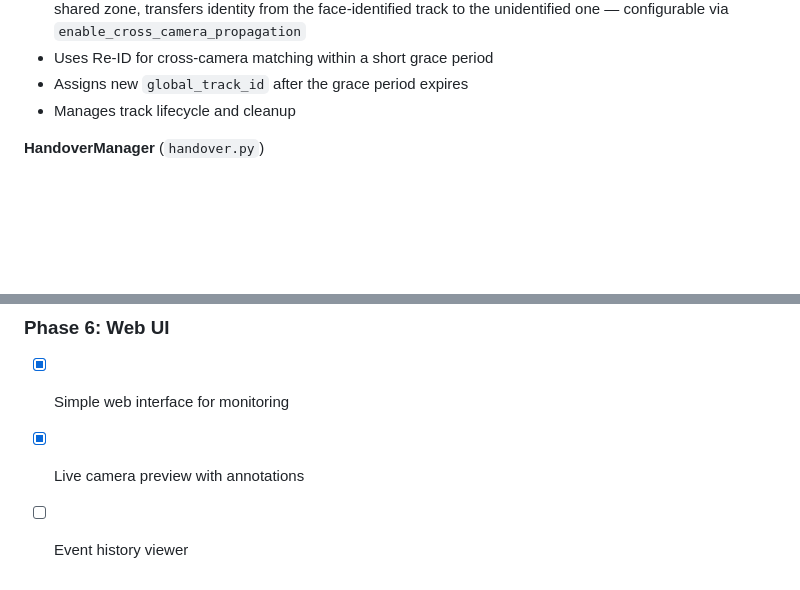
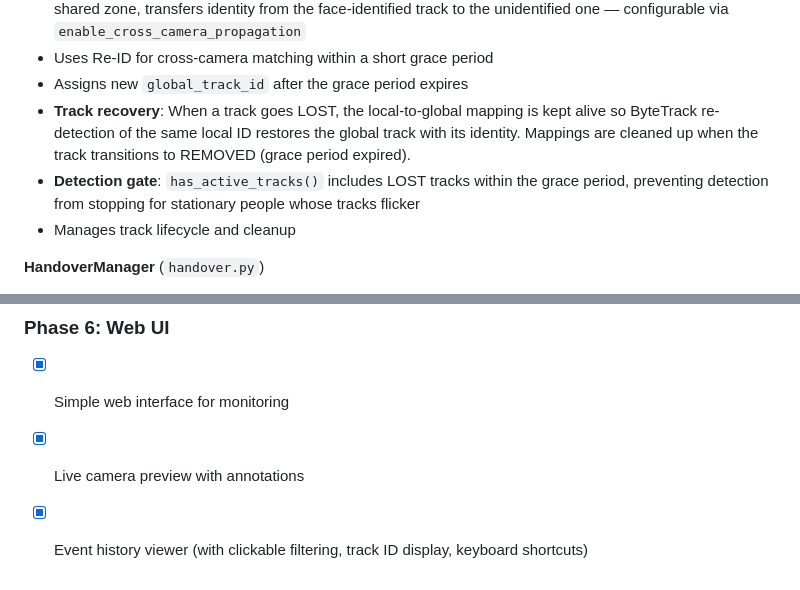
Before and after one commit to kesziattila/home-person-id, a Markdown page: ARCHITECTURE.md, 2 parts joined by grey strips. Drawn GitHub-style; blank space fills up the shorter version.

```diff
--- a/ARCHITECTURE.md
+++ b/ARCHITECTURE.md
@@ -102,6 +103,8 @@ The system uses a decoupled, multi-threaded pipeline to maximize throughput and
 - Cross-camera zone identity propagation: when two cameras simultaneously see exactly 1 person each in a shared zone, transfers identity from the face-identified track to the unidentified one — configurable via `enable_cross_camera_propagation`
 - Uses Re-ID for cross-camera matching within a short grace period
 - Assigns new `global_track_id` after the grace period expires
+- **Track recovery**: When a track goes LOST, the local-to-global mapping is kept alive so ByteTrack re-detection of the same local ID restores the global track with its identity. Mappings are cleaned up when the track transitions to REMOVED (grace period expired).
+- **Detection gate**: `has_active_tracks()` includes LOST tracks within the grace period, preventing detection from stopping for stationary people whose tracks flicker
 - Manages track lifecycle and cleanup
 
 **HandoverManager** (`handover.py`)
@@ -446,4 +449,4 @@ Throttled by `reid.cross_camera_interval` (default: 2 seconds).
 ### Phase 6: Web UI
 - [x] Simple web interface for monitoring
 - [x] Live camera preview with annotations
-- [ ] Event history viewer
+- [x] Event history viewer (with clickable filtering, track ID display, keyboard shortcuts)
```
Also changed, not shown: other parts of ARCHITECTURE.md (+6 -5 lines), README.md (+8 -1 lines).
